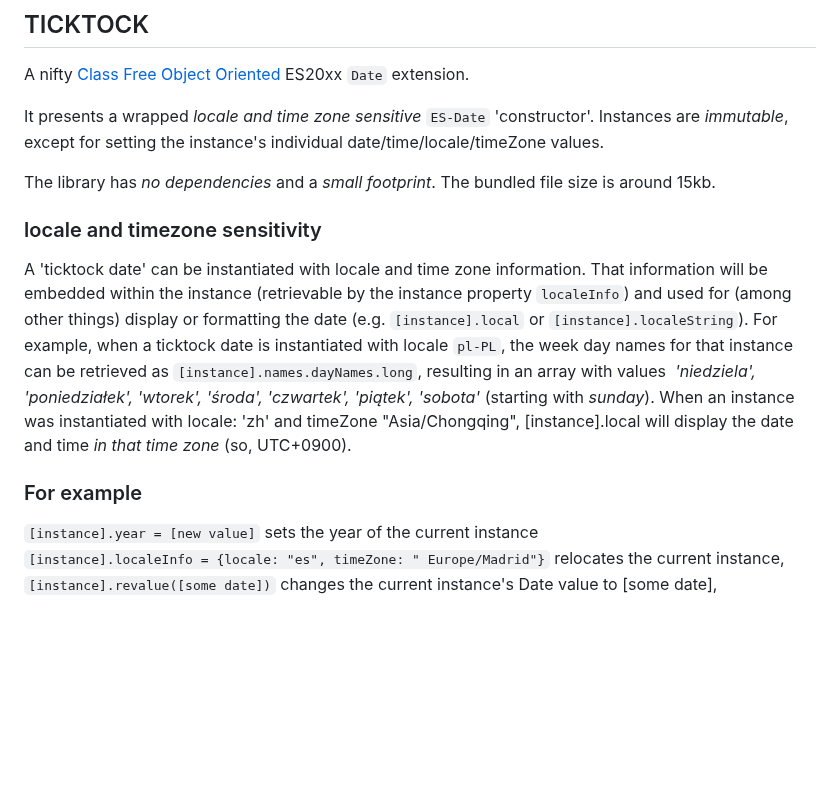
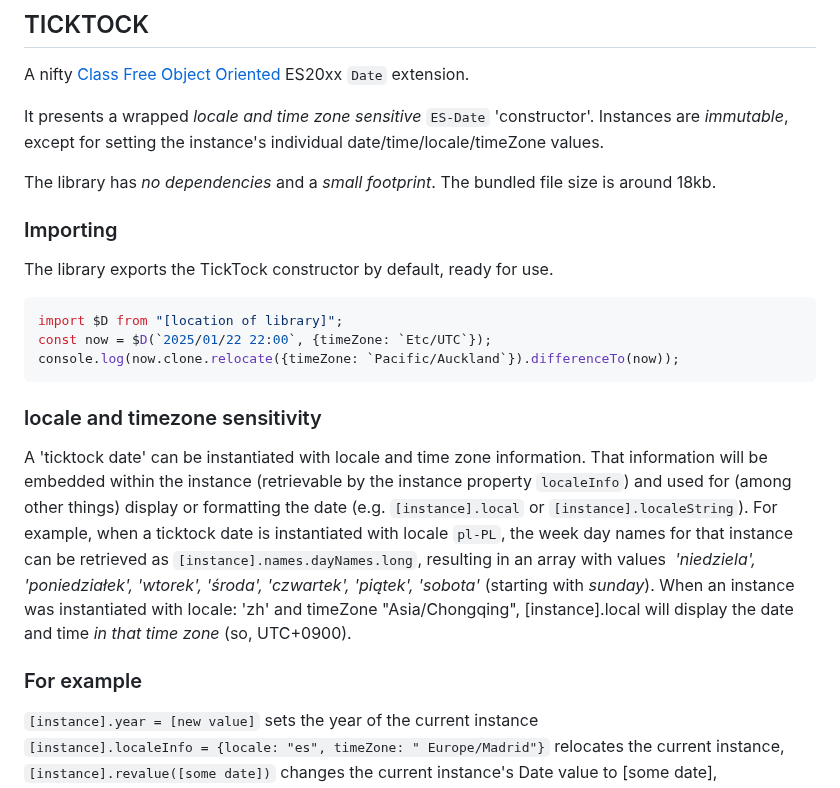
Before and after one commit to KooiInc/ticktock.js, a Markdown page: README.md, the part around one of its changes. GitHub-like rendering; blank space fills up the shorter version.

````diff
--- a/README.md
+++ b/README.md
@@ -5,7 +5,16 @@ A nifty [Class Free Object Oriented](https://depth-first.com/articles/2019/03/04
 It presents a wrapped *locale and time zone sensitive* `ES-Date` 'constructor'. Instances are *immutable*, except for setting
 the instance's individual date/time/locale/timeZone values.
 
-The library has *no dependencies* and a *small footprint*. The bundled file size is around 15kb.
+The library has *no dependencies* and a *small footprint*. The bundled file size is around 18kb.
+
+### Importing
+The library exports the TickTock constructor by default, ready for use.
+
+```javascript
+import $D from "[location of library]";
+const now = $D(`2025/01/22 22:00`, {timeZone: `Etc/UTC`});
+console.log(now.clone.relocate({timeZone: `Pacific/Auckland`}).differenceTo(now));
+```
 
 ### locale and timezone sensitivity
 A 'ticktock date' can be instantiated with locale and time zone information. That information will be embedded within
@@ -17,7 +26,6 @@ the week day names for that instance can be retrieved as `[instance].names.dayNa
  that time zone* (so, UTC+0900).
 
 ### For example
-
 `[instance].year = [new value]` sets the year of the current instance
 <br>`[instance].localeInfo = {locale: "es", timeZone: " Europe/Madrid"}` relocates the current instance,
 <br>`[instance].revalue([some date])` changes the current instance's Date value to [some date],
````
Also changed, not shown: other parts of README.md (+54 -3 lines).
